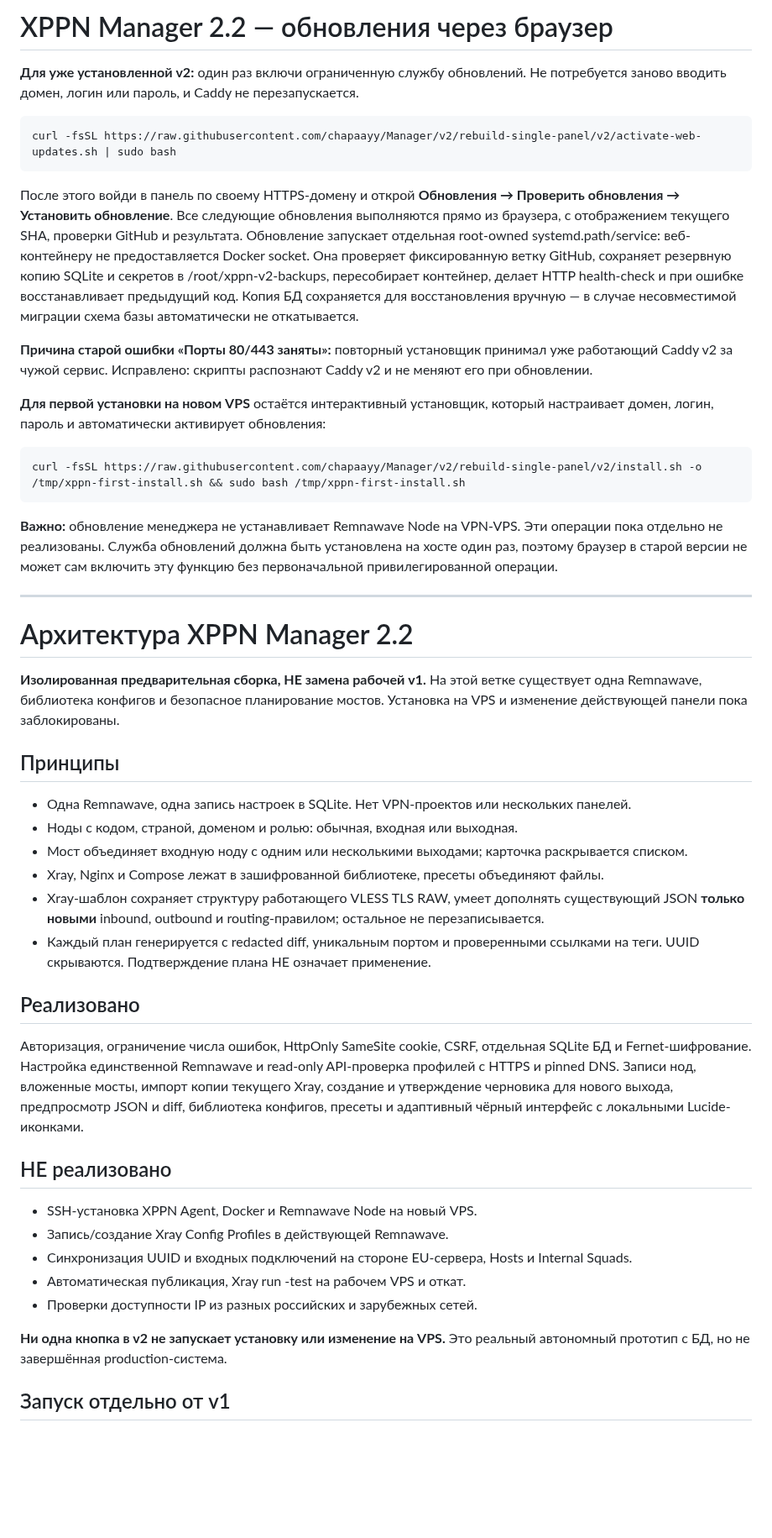
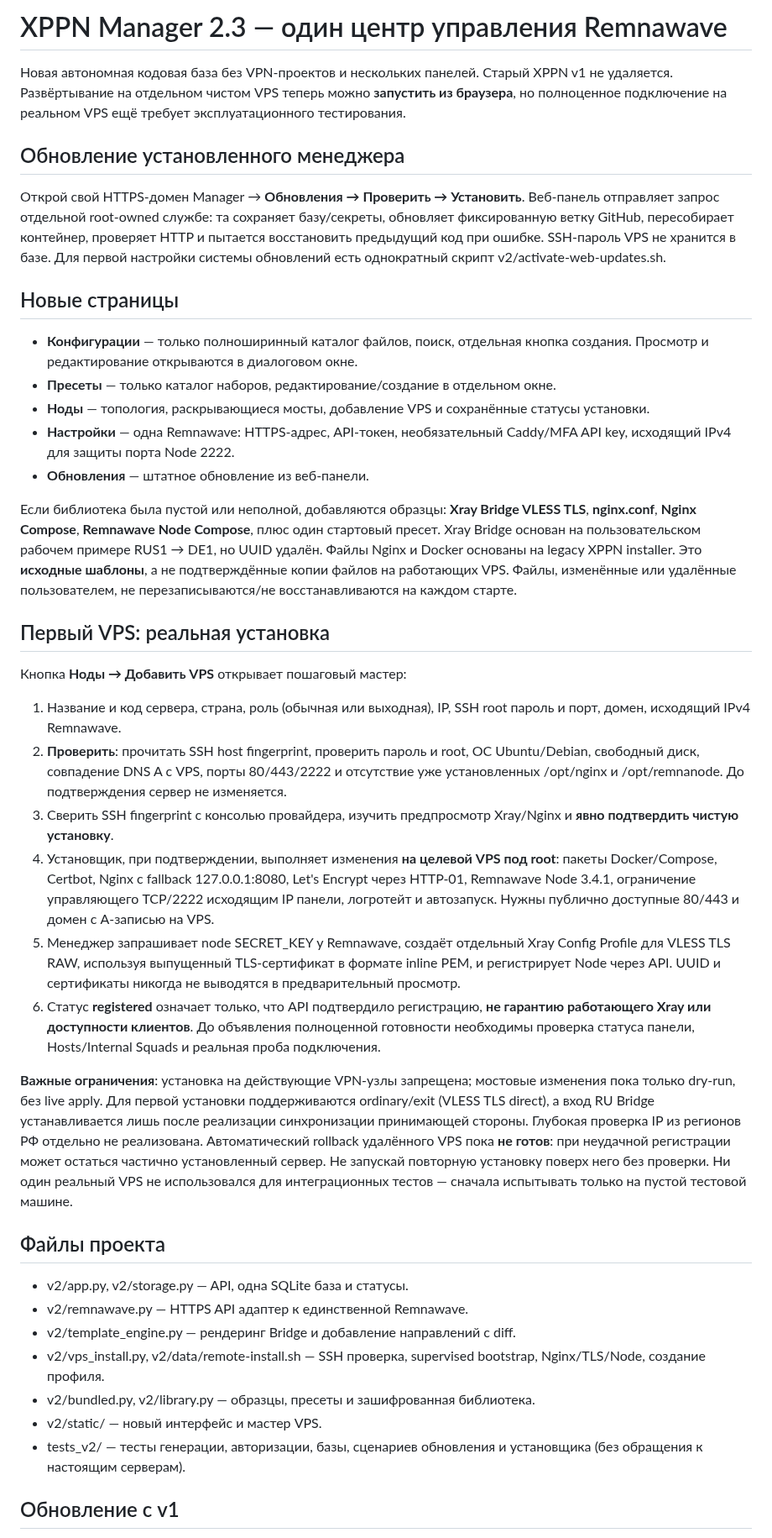
Before and after one commit to chapaayy/Manager, a Markdown page: README.md, the part around one of its changes. Shown at 84% size. Rendered like a GitHub page; blank space fills up the shorter version.

Commit message:
Document honest v2.3 VPS bootstrap, user config library, UI changes and tested vs untested production boundaries

````diff
--- a/README.md
+++ b/README.md
@@ -1,51 +1,43 @@
-# XPPN Manager 2.2 — обновления через браузер
+# XPPN Manager 2.3 — один центр управления Remnawave
 
-**Для уже установленной v2:** один раз включи ограниченную службу обновлений. Не потребуется заново вводить домен, логин или пароль, и Caddy не перезапускается.
+Новая автономная кодовая база без VPN-проектов и нескольких панелей. Старый XPPN v1 не удаляется. Развёртывание на отдельном чистом VPS теперь можно **запустить из браузера**, но полноценное подключение на реальном VPS ещё требует эксплуатационного тестирования.
 
-```bash
-curl -fsSL https://raw.githubusercontent.com/chapaayy/Manager/v2/rebuild-single-panel/v2/activate-web-updates.sh | sudo bash
-```
+## Обновление установленного менеджера
 
-После этого войди в панель по своему HTTPS-домену и открой **Обновления → Проверить обновления → Установить обновление**. Все следующие обновления выполняются прямо из браузера, с отображением текущего SHA, проверки GitHub и результата. Обновление запускает отдельная root-owned systemd.path/service: веб-контейнеру не предоставляется Docker socket. Она проверяет фиксированную ветку GitHub, сохраняет резервную копию SQLite и секретов в /root/xppn-v2-backups, пересобирает контейнер, делает HTTP health-check и при ошибке восстанавливает предыдущий код. Копия БД сохраняется для восстановления вручную — в случае несовместимой миграции схема базы автоматически не откатывается.
+Открой свой HTTPS-домен Manager → **Обновления → Проверить → Установить**. Веб-панель отправляет запрос отдельной root-owned службе: та сохраняет базу/секреты, обновляет фиксированную ветку GitHub, пересобирает контейнер, проверяет HTTP и пытается восстановить предыдущий код при ошибке. SSH-пароль VPS не хранится в базе. Для первой настройки системы обновлений есть однократный скрипт v2/activate-web-updates.sh.
 
-**Причина старой ошибки «Порты 80/443 заняты»:** повторный установщик принимал уже работающий Caddy v2 за чужой сервис. Исправлено: скрипты распознают Caddy v2 и не меняют его при обновлении.
+## Новые страницы
 
-**Для первой установки на новом VPS** остаётся интерактивный установщик, который настраивает домен, логин, пароль и автоматически активирует обновления:
+- **Конфигурации** — только полноширинный каталог файлов, поиск, отдельная кнопка создания. Просмотр и редактирование открываются в диалоговом окне.
+- **Пресеты** — только каталог наборов, редактирование/создание в отдельном окне.
+- **Ноды** — топология, раскрывающиеся мосты, добавление VPS и сохранённые статусы установки.
+- **Настройки** — одна Remnawave: HTTPS-адрес, API-токен, необязательный Caddy/MFA API key, исходящий IPv4 для защиты порта Node 2222.
+- **Обновления** — штатное обновление из веб-панели.
 
-```bash
-curl -fsSL https://raw.githubusercontent.com/chapaayy/Manager/v2/rebuild-single-panel/v2/install.sh -o /tmp/xppn-first-install.sh && sudo bash /tmp/xppn-first-install.sh
-```
+Если библиотека была пустой или неполной, добавляются образцы: **Xray Bridge VLESS TLS**, **nginx.conf**, **Nginx Compose**, **Remnawave Node Compose**, плюс один стартовый пресет. Xray Bridge основан на пользовательском рабочем примере RUS1 → DE1, но UUID удалён. Файлы Nginx и Docker основаны на legacy XPPN installer. Это **исходные шаблоны**, а не подтверждённые копии файлов на работающих VPS. Файлы, изменённые или удалённые пользователем, не перезаписываются/не восстанавливаются на каждом старте.
 
-**Важно:** обновление менеджера не устанавливает Remnawave Node на VPN-VPS. Эти операции пока отдельно не реализованы. Служба обновлений должна быть установлена на хосте один раз, поэтому браузер в старой версии не может сам включить эту функцию без первоначальной привилегированной операции.
+## Первый VPS: реальная установка
 
----
+Кнопка **Ноды → Добавить VPS** открывает пошаговый мастер:
 
-# Архитектура XPPN Manager 2.2
+1. Название и код сервера, страна, роль (обычная или выходная), IP, SSH root пароль и порт, домен, исходящий IPv4 Remnawave.
+2. **Проверить**: прочитать SSH host fingerprint, проверить пароль и root, ОС Ubuntu/Debian, свободный диск, совпадение DNS A с VPS, порты 80/443/2222 и отсутствие уже установленных /opt/nginx и /opt/remnanode. До подтверждения сервер не изменяется.
+3. Сверить SSH fingerprint с консолью провайдера, изучить предпросмотр Xray/Nginx и **явно подтвердить чистую установку**.
+4. Установщик, при подтверждении, выполняет изменения **на целевой VPS под root**: пакеты Docker/Compose, Certbot, Nginx с fallback 127.0.0.1:8080, Let's Encrypt через HTTP-01, Remnawave Node 3.4.1, ограничение управляющего TCP/2222 исходящим IP панели, логротейт и автозапуск. Нужны публично доступные 80/443 и домен с A-записью на VPS.
+5. Менеджер запрашивает node SECRET_KEY у Remnawave, создаёт отдельный Xray Config Profile для VLESS TLS RAW, используя выпущенный TLS-сертификат в формате inline PEM, и регистрирует Node через API. UUID и сертификаты никогда не выводятся в предварительный просмотр.
+6. Статус **registered** означает только, что API подтвердило регистрацию, **не гарантию работающего Xray или доступности клиентов**. До объявления полноценной готовности необходимы проверка статуса панели, Hosts/Internal Squads и реальная проба подключения.
 
-**Изолированная предварительная сборка, НЕ замена рабочей v1.** На этой ветке существует одна Remnawave, библиотека конфигов и безопасное планирование мостов. Установка на VPS и изменение действующей панели пока заблокированы.
+**Важные ограничения**: установка на действующие VPN-узлы запрещена; мостовые изменения пока только dry-run, без live apply. Для первой установки поддерживаются ordinary/exit (VLESS TLS direct), а вход RU Bridge устанавливается лишь после реализации синхронизации принимающей стороны. Глубокая проверка IP из регионов РФ отдельно не реализована. Автоматический rollback удалённого VPS пока **не готов**: при неудачной регистрации может остаться частично установленный сервер. Не запускай повторную установку поверх него без проверки. Ни один реальный VPS не использовался для интеграционных тестов — сначала испытывать только на пустой тестовой машине.
 
-## Принципы
+## Файлы проекта
 
-- Одна Remnawave, одна запись настроек в SQLite. Нет VPN-проектов или нескольких панелей.
-- Ноды с кодом, страной, доменом и ролью: обычная, входная или выходная.
-- Мост объединяет входную ноду с одним или несколькими выходами; карточка раскрывается списком.
-- Xray, Nginx и Compose лежат в зашифрованной библиотеке, пресеты объединяют файлы.
-- Xray-шаблон сохраняет структуру работающего VLESS TLS RAW, умеет дополнять существующий JSON **только новыми** inbound, outbound и routing-правилом; остальное не перезаписывается.
-- Каждый план генерируется с redacted diff, уникальным портом и проверенными ссылками на теги. UUID скрываются. Подтверждение плана НЕ означает применение.
+- v2/app.py, v2/storage.py — API, одна SQLite база и статусы.
+- v2/remnawave.py — HTTPS API адаптер к единственной Remnawave.
+- v2/template_engine.py — рендеринг Bridge и добавление направлений с diff.
+- v2/vps_install.py, v2/data/remote-install.sh — SSH проверка, supervised bootstrap, Nginx/TLS/Node, создание профиля.
+- v2/bundled.py, v2/library.py — образцы, пресеты и зашифрованная библиотека.
+- v2/static/ — новый интерфейс и мастер VPS.
+- tests_v2/ — тесты генерации, авторизации, базы, сценариев обновления и установщика (без обращения к настоящим серверам).
 
-## Реализовано
+## Обновление с v1
 
-Авторизация, ограничение числа ошибок, HttpOnly SameSite cookie, CSRF, отдельная SQLite БД и Fernet-шифрование. Настройка единственной Remnawave и read-only API-проверка профилей с HTTPS и pinned DNS. Записи нод, вложенные мосты, импорт копии текущего Xray, создание и утверждение черновика для нового выхода, предпросмотр JSON и diff, библиотека конфигов, пресеты и адаптивный чёрный интерфейс с локальными Lucide-иконками.
-
-## НЕ реализовано
-
-- SSH-установка XPPN Agent, Docker и Remnawave Node на новый VPS.
-- Запись/создание Xray Config Profiles в действующей Remnawave.
-- Синхронизация UUID и входных подключений на стороне EU-сервера, Hosts и Internal Squads.
-- Автоматическая публикация, Xray run -test на рабочем VPS и откат.
-- Проверки доступности IP из разных российских и зарубежных сетей.
-
-**Ни одна кнопка в v2 не запускает установку или изменение на VPS.** Это реальный автономный прототип с БД, но не завершённая production-система.
-
-## Запуск отдельно от v1
-
````
Also changed, not shown: other parts of README.md (+1 -42 lines).
